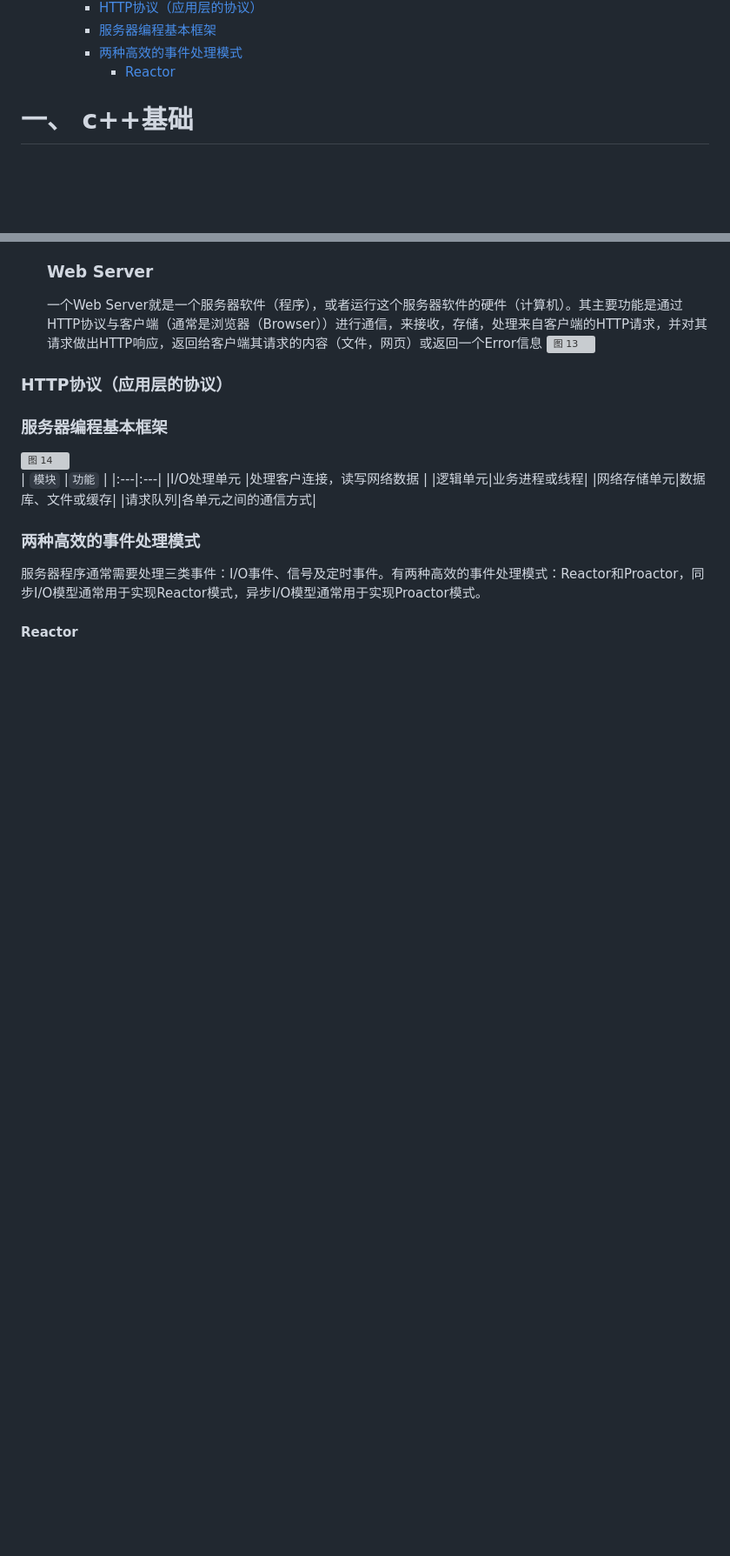
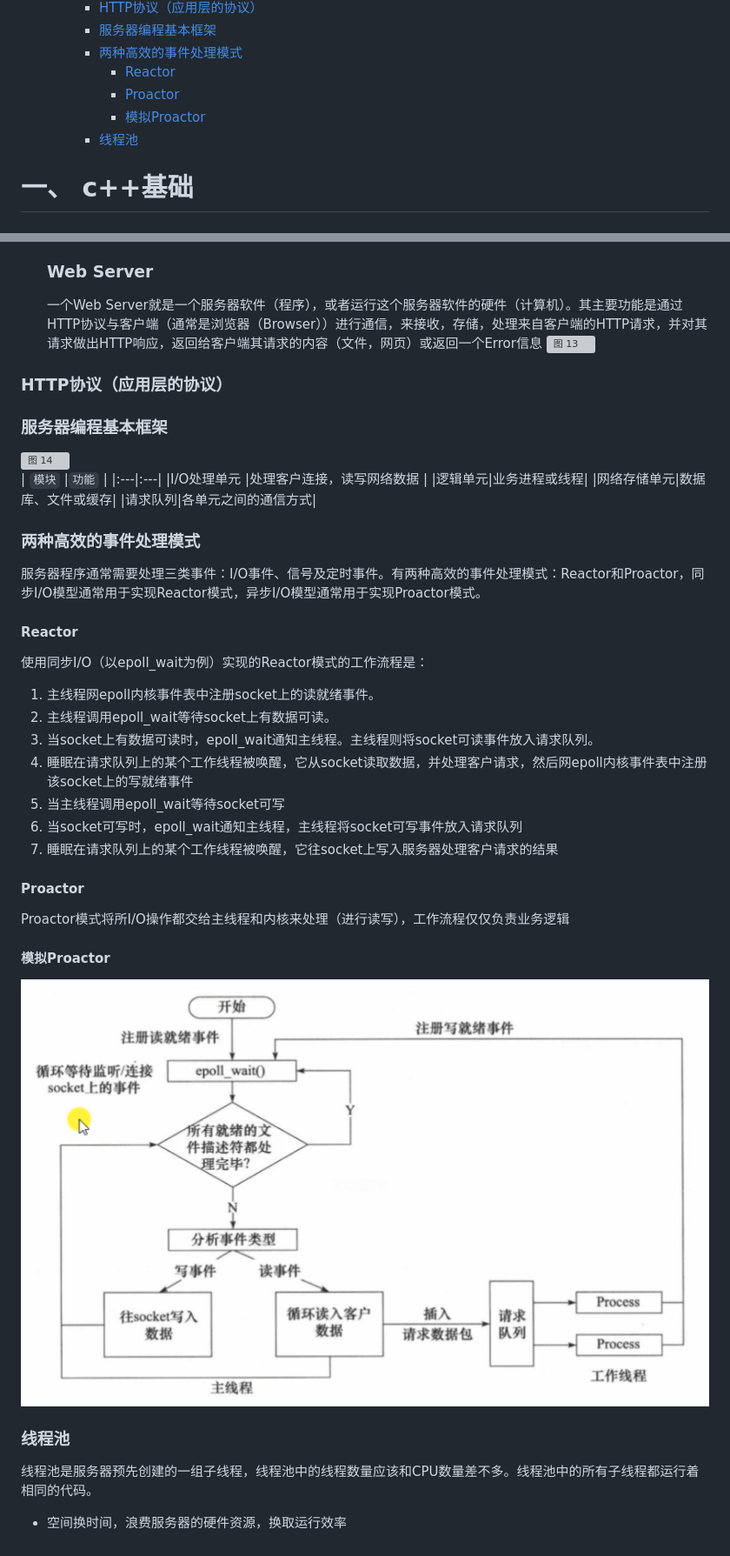
Before and after one commit to qyczcm/MyNote, a Markdown page: my_bagu.md, 2 parts joined by grey strips. Shown: that part at 87% size. GitHub-like rendering; pictures changed too: images/62ddf85245082210e7d74f273e88f030f27bf57975eea8562926c8b54c6596ab.png (added); blank space fills up the shorter version; grey boxes are pictures that could not be loaded.

```diff
--- a/my_bagu.md
+++ b/my_bagu.md
@@ -37,6 +37,9 @@
     - [服务器编程基本框架](#服务器编程基本框架)
     - [两种高效的事件处理模式](#两种高效的事件处理模式)
       - [Reactor](#reactor)
+      - [Proactor](#proactor)
+      - [模拟Proactor](#模拟proactor)
+    - [线程池](#线程池)
 
 # 一、 __c++基础__
 ## 1.1 语言基础
@@ -394,3 +397,22 @@ recvfrom()
 ### 两种高效的事件处理模式
 服务器程序通常需要处理三类事件：I/O事件、信号及定时事件。有两种高效的事件处理模式：Reactor和Proactor，同步I/O模型通常用于实现Reactor模式，异步I/O模型通常用于实现Proactor模式。
 #### Reactor
+
+使用同步I/O（以epoll_wait为例）实现的Reactor模式的工作流程是：
+1. 主线程网epoll内核事件表中注册socket上的读就绪事件。
+2. 主线程调用epoll_wait等待socket上有数据可读。
+3. 当socket上有数据可读时，epoll_wait通知主线程。主线程则将socket可读事件放入请求队列。
+4. 睡眠在请求队列上的某个工作线程被唤醒，它从socket读取数据，并处理客户请求，然后网epoll内核事件表中注册该socket上的写就绪事件
+5. 当主线程调用epoll_wait等待socket可写
+6. 当socket可写时，epoll_wait通知主线程，主线程将socket可写事件放入请求队列
+7. 睡眠在请求队列上的某个工作线程被唤醒，它往socket上写入服务器处理客户请求的结果
+
+#### Proactor
+Proactor模式将所I/O操作都交给主线程和内核来处理（进行读写），工作流程仅仅负责业务逻辑
+
+#### 模拟Proactor
+![图 15](images/62ddf85245082210e7d74f273e88f030f27bf57975eea8562926c8b54c6596ab.png)
+
+### 线程池
+线程池是服务器预先创建的一组子线程，线程池中的线程数量应该和CPU数量差不多。线程池中的所有子线程都运行着相同的代码。
+- 空间换时间，浪费服务器的硬件资源，换取运行效率
```
Also changed, not shown: linux系统编程入门/服务器笔记.md (line endings or trailing spaces), 1 other file.
